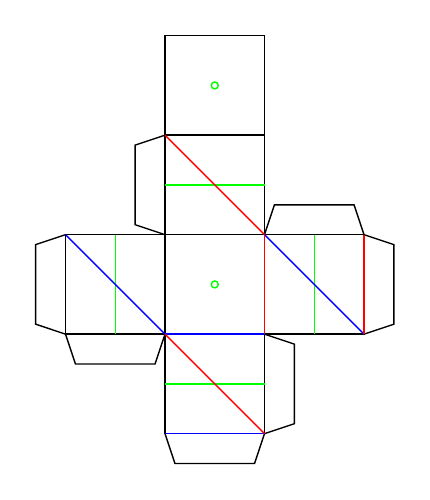
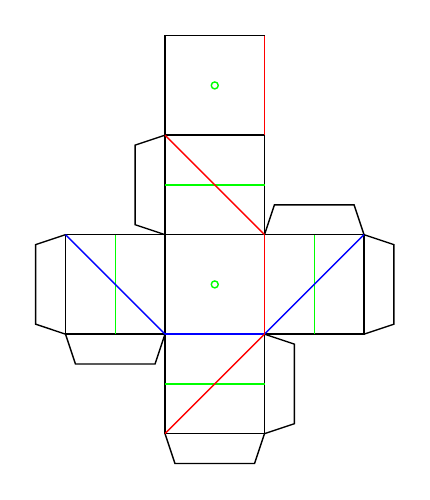
Before and after one commit to jwg4/33_directions, a LaTeX figure (cube.tex): the whole page. Compiled offline with pdfLaTeX.

Commit message:
Update the lines we draw for the new projection.

```diff
--- a/cube.tex
+++ b/cube.tex
@@ -54,16 +54,16 @@
     \draw[green] (0.00,-0.50) -- (1.00,-0.50);
     \draw[blue] (0.00,0.00) -- (1.00,0.00);
     \draw[blue] (1.00,3.00) -- (1.00,3.00);
-    \draw[blue] (2.00,0.00) -- (1.00,1.00);
+    \draw[blue] (1.00,-0.00) -- (2.00,1.00);
     \draw[blue] (0.00,0.00) -- (-1.00,1.00);
     \draw[blue] (1.00,2.00) -- (1.00,2.00);
-    \draw[blue] (0.00,-1.00) -- (1.00,-1.00);
+    \draw[blue] (1.00,0.00) -- (1.00,0.00);
     \draw[red] (1.00,1.00) -- (1.00,0.00);
-    \draw[red] (0.00,3.00) -- (0.00,3.00);
-    \draw[red] (2.00,1.00) -- (2.00,0.00);
+    \draw[red] (1.00,3.00) -- (1.00,2.00);
+    \draw[red] (1.00,1.00) -- (1.00,1.00);
     \draw[red] (-1.00,1.00) -- (-1.00,1.00);
     \draw[red] (1.00,1.00) -- (0.00,2.00);
-    \draw[red] (0.00,-0.00) -- (1.00,-1.00);
+    \draw[red] (1.00,-0.00) -- (0.00,-1.00);
 
 \end{tikzpicture}
 
```
